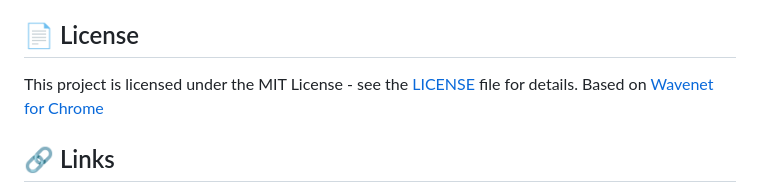
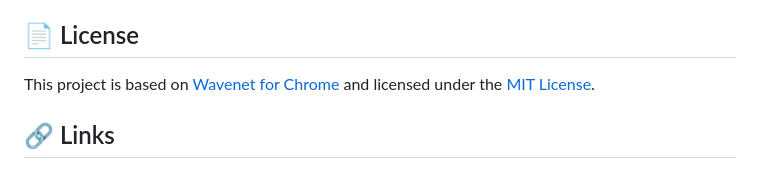
Before and after one commit to Vivswan/cloud-speech, a Markdown page: README.md, the part around the change. GitHub-like rendering.

Commit message:
docs: add citation

```diff
--- a/README.md
+++ b/README.md
@@ -116,8 +116,8 @@ discuss what you would like to change.
 
 ## 📄 License
 
-This project is licensed under the MIT License - see the [LICENSE](LICENSE) file for details.
-Based on [Wavenet for Chrome](https://github.com/pgmichael/wavenet-for-chrome)
+This project is based on [Wavenet for Chrome](https://github.com/pgmichael/wavenet-for-chrome) and licensed under
+the [MIT License](LICENSE).
 
 ## 🔗 Links
 
```
